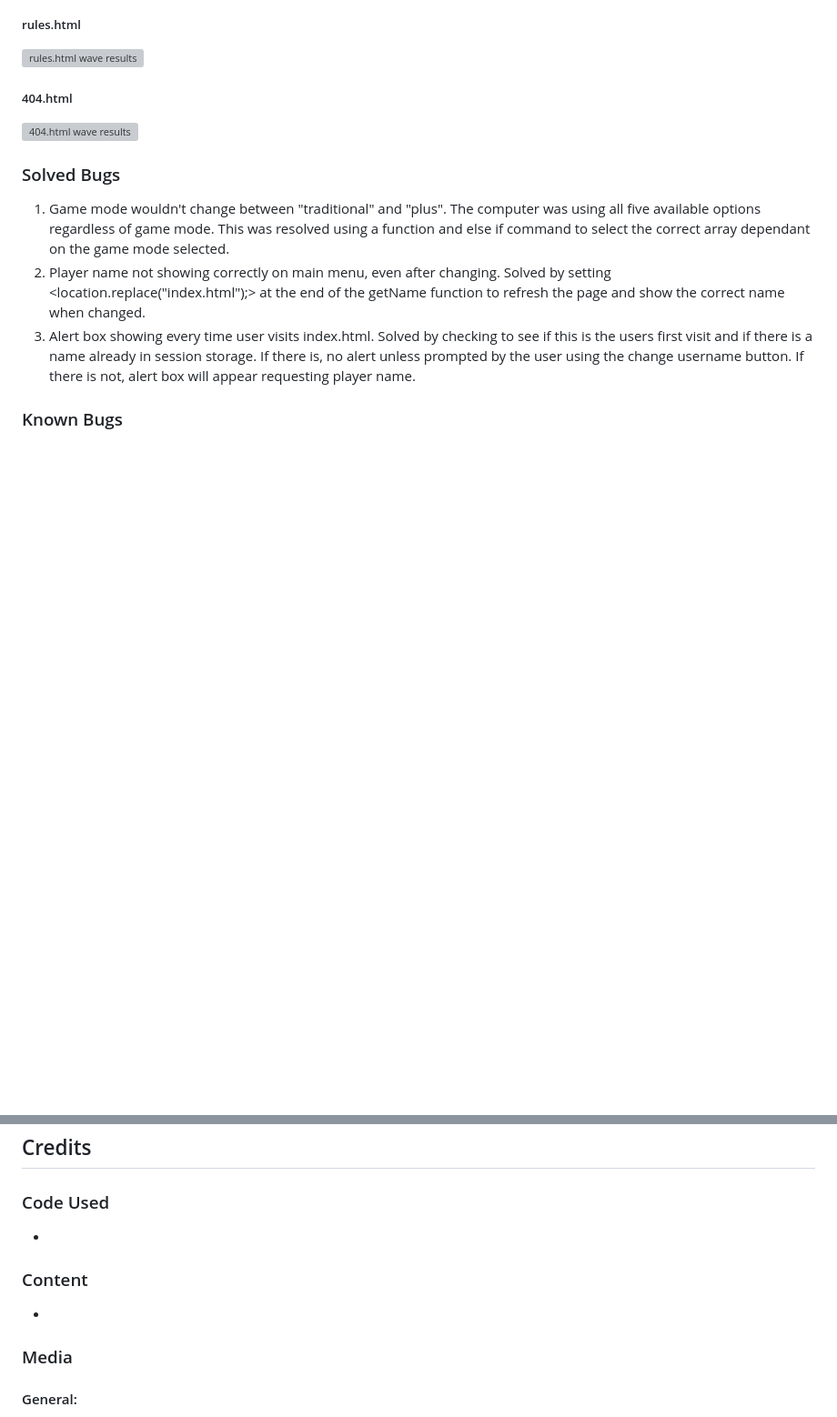
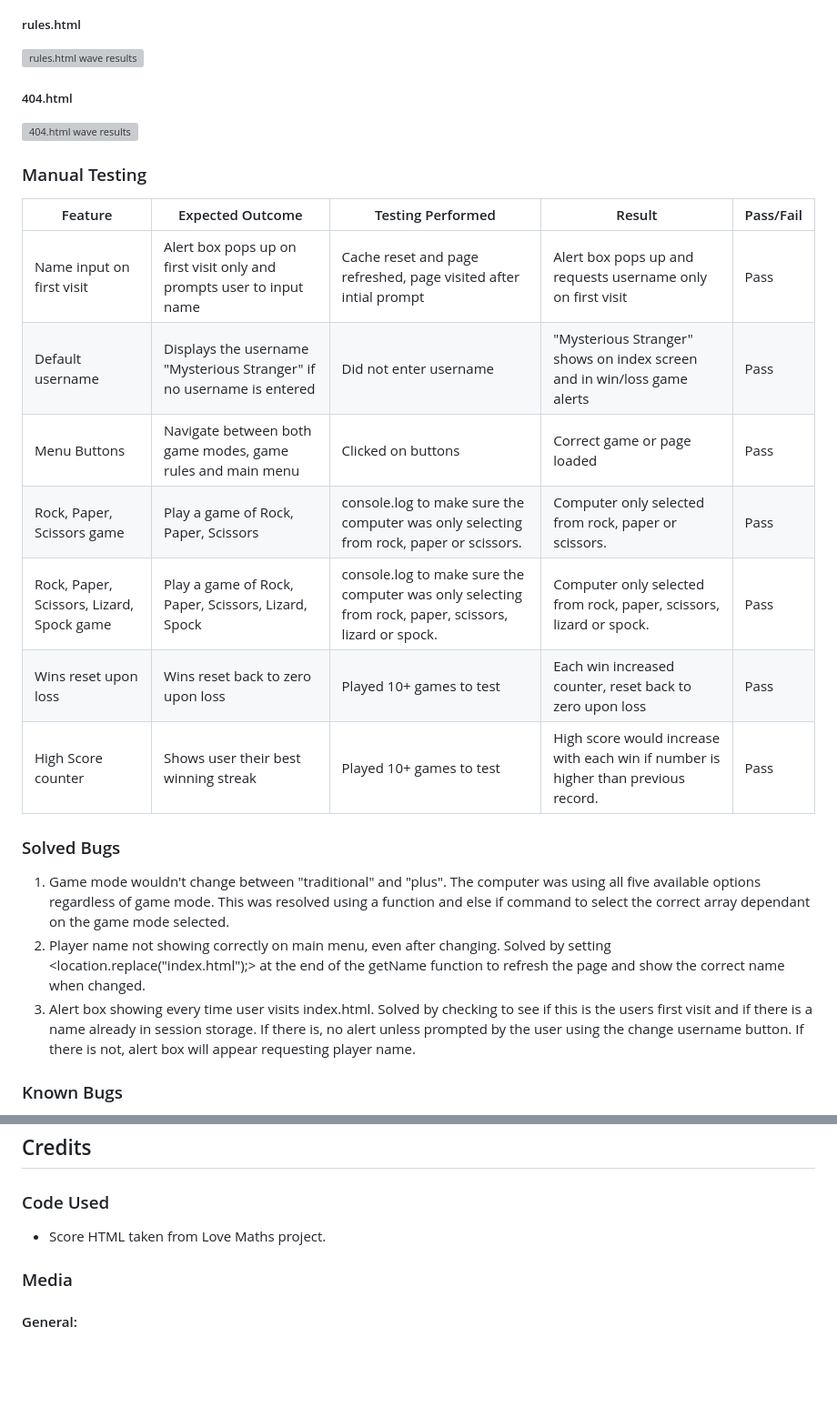
Before and after one commit to tomhall82/rock-paper-scissors-plus, a Markdown page: README.md, 2 parts joined by grey strips. Shown: that part at 91% size. Rendered like a GitHub page; blank space fills up the shorter version; grey boxes are pictures that could not be loaded.

Commit message:
Manual testing added to readme

```diff
--- a/README.md
+++ b/README.md
@@ -343,6 +343,18 @@ To test accessibility, Wave was used. All came back in a positive light.
 
 ![404.html wave results](assets/docs/testing/wave/wave_404.png)
 
+### Manual Testing
+
+| Feature                                   | Expected Outcome                                                      | Testing Performed                                                                                     | Result                                                                            | Pass/Fail |
+| ----------------------------------------- | --------------------------------------------------------------------- | ----------------------------------------------------------------------------------------------------- | --------------------------------------------------------------------------------- | --------- |
+| Name input on first visit                 | Alert box pops up on first visit only and prompts user to input name  | Cache reset and page refreshed, page visited after intial prompt                                      | Alert box pops up and requests username only on first visit                       | Pass      |
+| Default username                          | Displays the username "Mysterious Stranger" if no username is entered | Did not enter username                                                                                | "Mysterious Stranger" shows on index screen and in win/loss game alerts           | Pass      |
+| Menu Buttons                              | Navigate between both game modes, game rules and main menu            | Clicked on buttons                                                                                    | Correct game or page loaded                                                       | Pass      |
+| Rock, Paper, Scissors game                | Play a game of Rock, Paper, Scissors                                  | console.log to make sure the computer was only selecting from rock, paper or scissors.                | Computer only selected from rock, paper or scissors.                              | Pass      |
+| Rock, Paper, Scissors, Lizard, Spock game | Play a game of Rock, Paper, Scissors, Lizard, Spock                   | console.log to make sure the computer was only selecting from rock, paper, scissors, lizard or spock. | Computer only selected from rock, paper, scissors, lizard or spock.               | Pass      |
+| Wins reset upon loss                      | Wins reset back to zero upon loss                                     | Played 10+ games to test                                                                              | Each win increased counter, reset back to zero upon loss                          | Pass      |
+| High Score counter                        | Shows user their best winning streak                                  | Played 10+ games to test                                                                              | High score would increase with each win if number is higher than previous record. | Pass      |
+
 ### Solved Bugs
 
 1. Game mode wouldn't change between "traditional" and "plus". The computer was using all five available options regardless of game mode. This was resolved using a function and else if command to select the correct array dependant on the game mode selected.
@@ -357,11 +369,7 @@ To test accessibility, Wave was used. All came back in a positive light.
 
 ### Code Used
 
--
-
-### Content
-
--
+- Score HTML taken from Love Maths project.
 
 ### Media
 
```
Also changed, not shown: other parts of README.md (+0 -1 lines).
